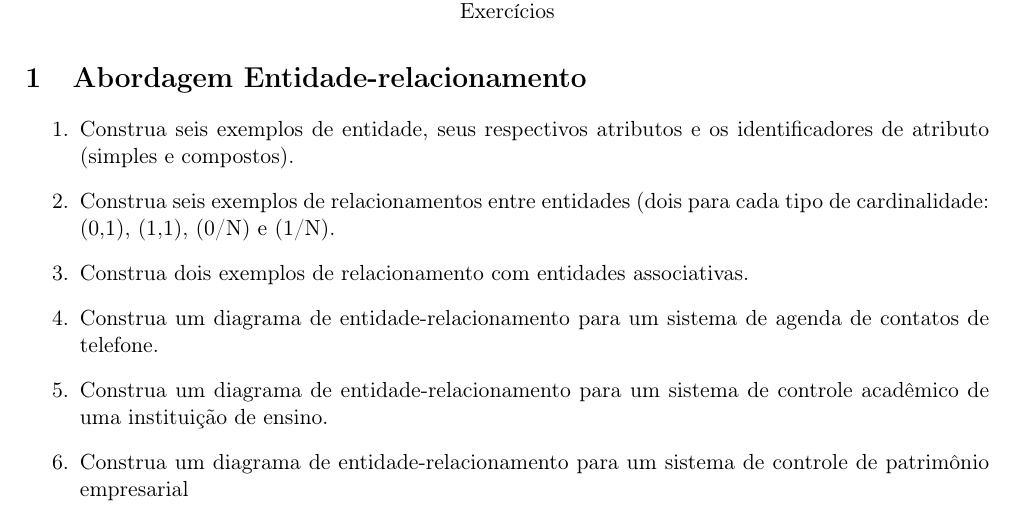
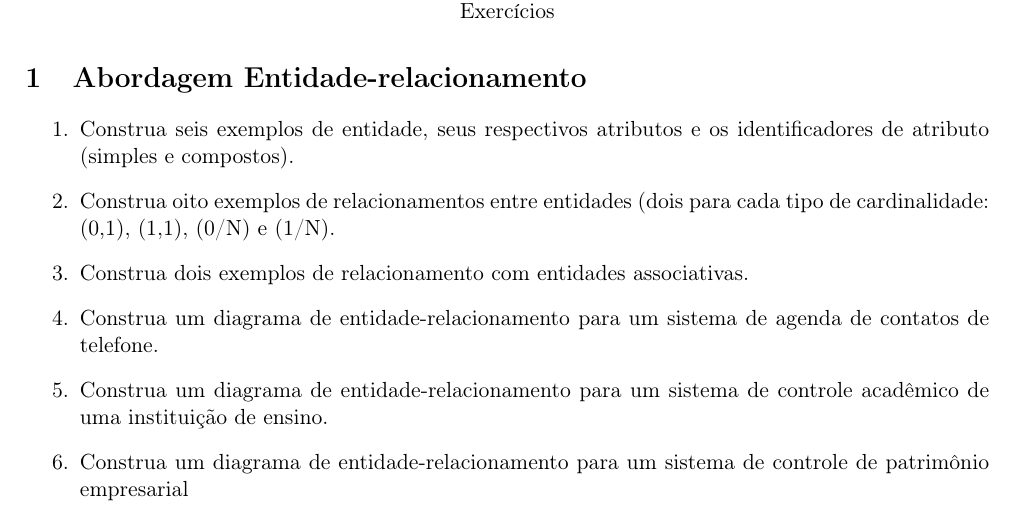
Before and after one commit to diegosilveiracn/exercicios_banco_de_dados, a LaTeX document (documento.tex): part of page 1 of 8, cut so that both start at the same text. Compiled offline with pdfLaTeX.

Commit message:
Corrigindo o exercício 2 da seção 1 - abordagem entidade-relacionamento

```diff
--- a/documento.tex
+++ b/documento.tex
@@ -62,7 +62,7 @@
 
 		\item Construa seis exemplos de entidade, seus respectivos atributos e os identificadores de atributo (simples e compostos).
 
-		\item Construa seis exemplos de relacionamentos entre entidades (dois para cada tipo de cardinalidade: (0,1), (1,1), (0/N) e (1/N).
+		\item Construa oito exemplos de relacionamentos entre entidades (dois para cada tipo de cardinalidade: (0,1), (1,1), (0/N) e (1/N).
 
 		\item Construa dois exemplos de relacionamento com entidades associativas.
 
```
Also changed, not shown: documento.pdf.
